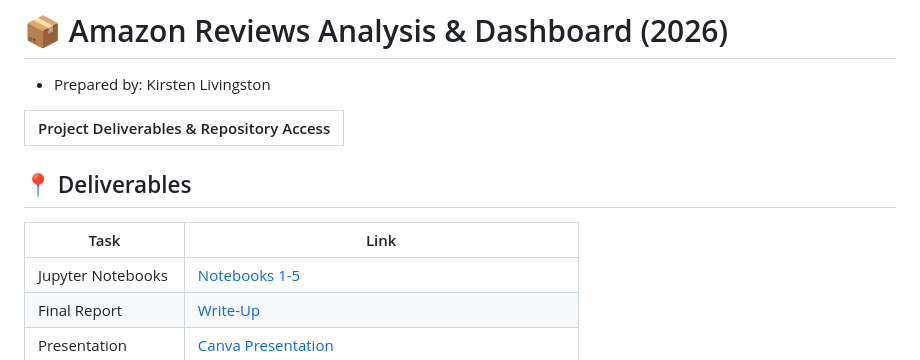
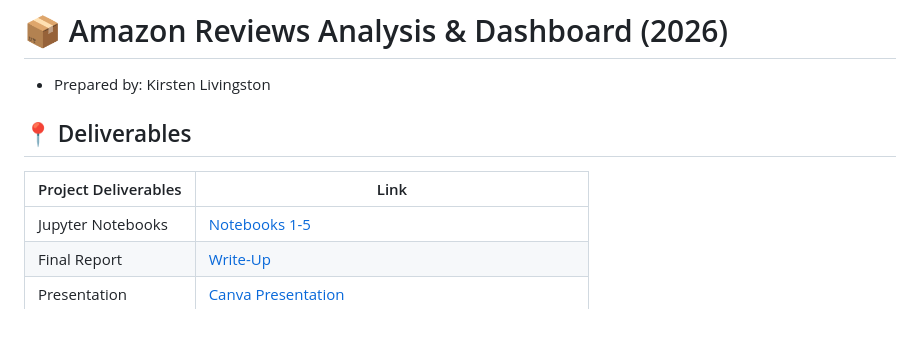
Before and after one commit to kirstenlynn-ops/DSC400_Project_Amazon_Review_Analysis, a Markdown page: README.md, the part around the change. GitHub-like rendering; blank space fills up the shorter version.

```diff
--- a/README.md
+++ b/README.md
@@ -1,11 +1,9 @@
 # 📦 Amazon Reviews Analysis & Dashboard (2026)
 - Prepared by: Kirsten Livingston
 
-|Project Deliverables & Repository Access                                                                |
-|--------------------------------------------------------------------------------------------------------|
 ## 📍 Deliverables
 
-| Task                  | Link |
+| Project Deliverables  | Link |
 |-----------------------|------|
 | Jupyter Notebooks     | [Notebooks 1-5](https://github.com/kirstenlynn-ops/DSC400_Project_Amazon_Review_Analysis/tree/main/notebooks) |
 | Final Report          | [Write-Up](https://github.com/kirstenlynn-ops/DSC400_Project_Amazon_Review_Analysis/blob/main/DSC400%20Final%20Write-Up.pdf) |
```
